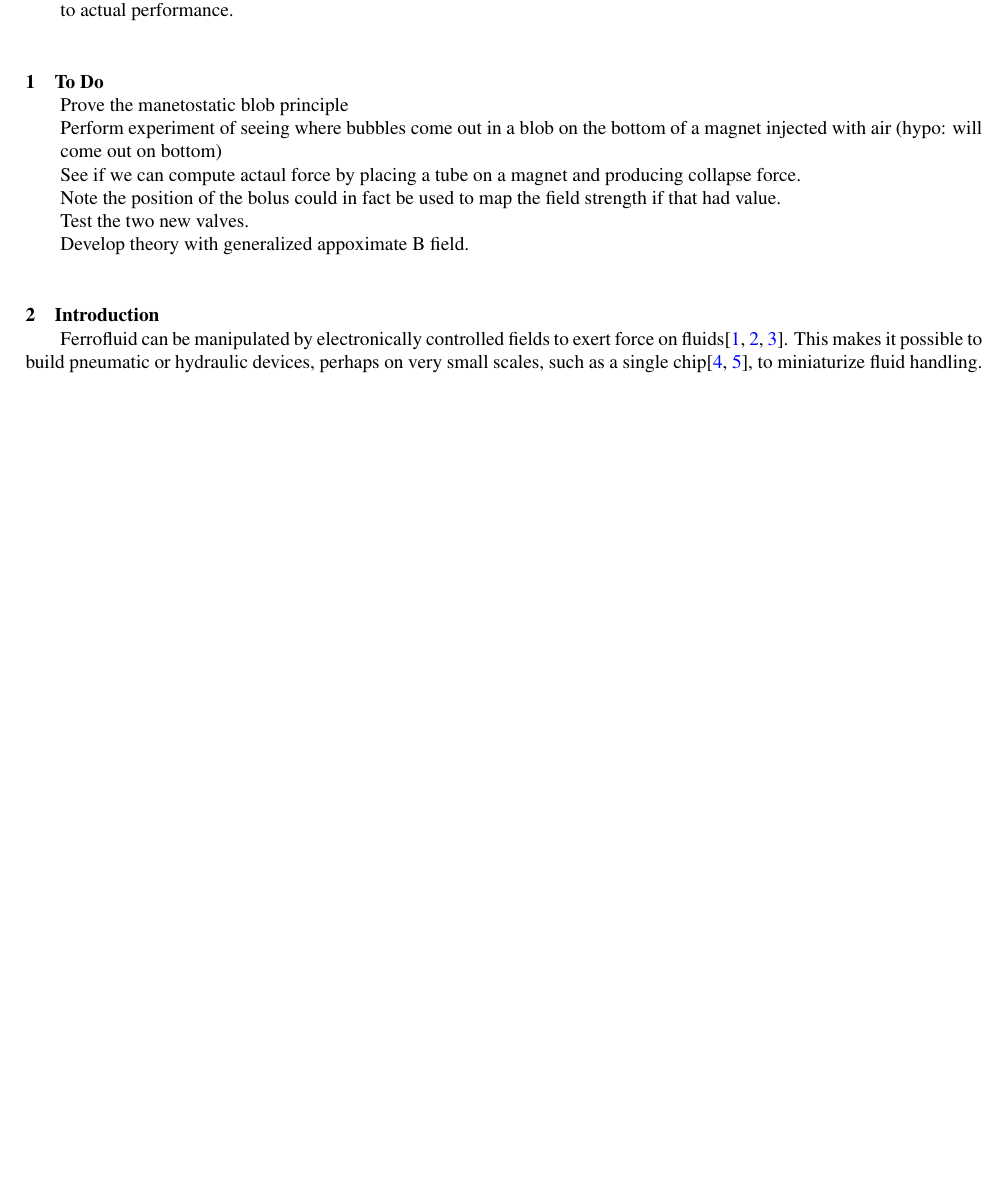
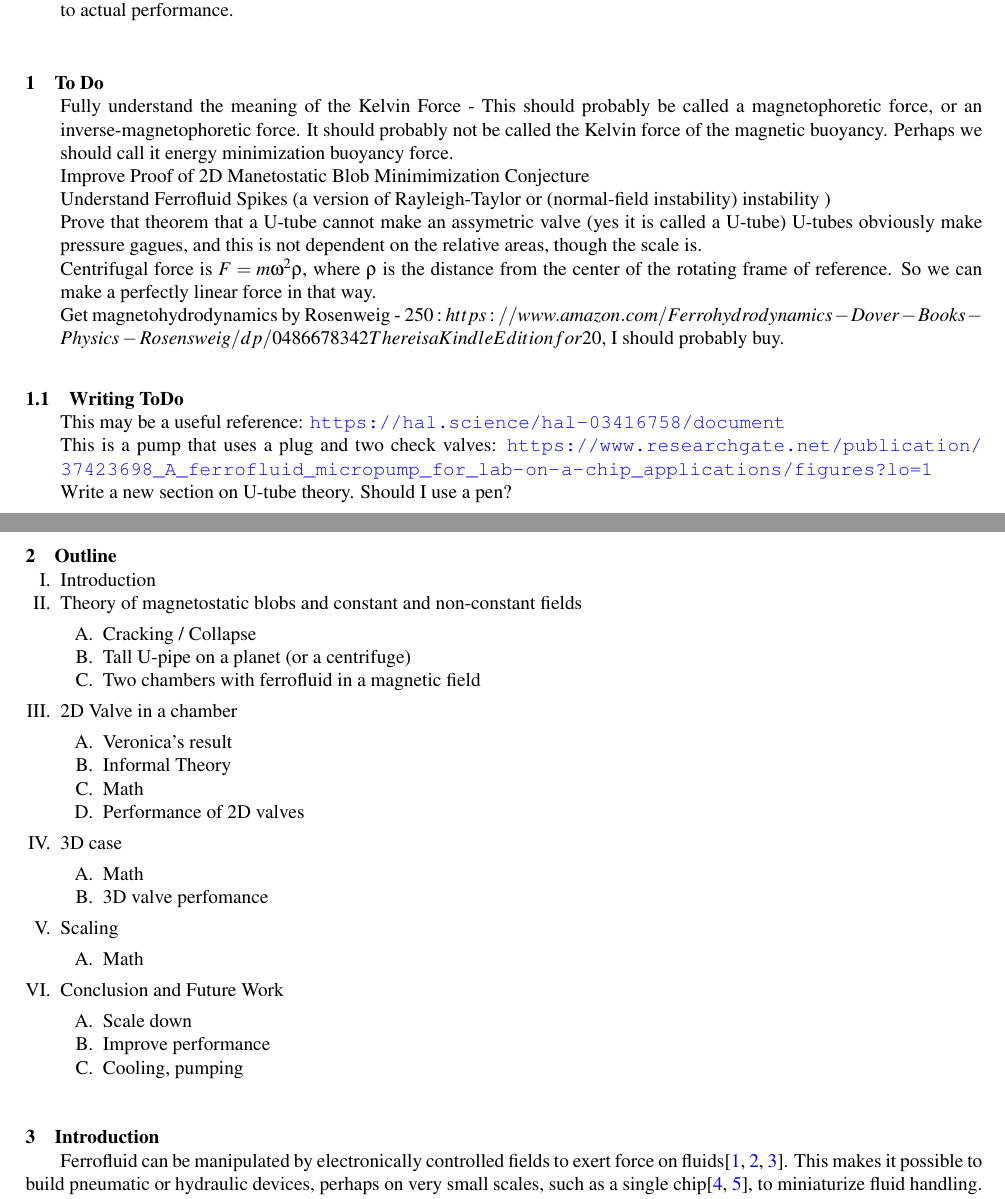
Before and after one commit to PubInv/ferrofluidcheckvalve, a LaTeX document (doc/EnergyMinimization/passiveFerrofluidCheckValveTheory.tex): part of page 1 of 22 before the commit and two parts of pages 1 and 2 of 23 after it, the two joined at a grey line, cut so that both start at the same text, the shorter picture padded with empty space. Compiled offline with pdfLaTeX.

Commit message:
Doing additional work

```diff
--- a/doc/EnergyMinimization/passiveFerrofluidCheckValveTheory.tex
+++ b/doc/EnergyMinimization/passiveFerrofluidCheckValveTheory.tex
@@ -32,6 +32,14 @@
 
 \usepackage{float}
 
+\usepackage{outlines}
+\usepackage{enumitem}
+\setenumerate[1]{label=\Roman*.}
+\setenumerate[2]{label=\Alph*.}
+\setenumerate[3]{label=\roman*.}
+\setenumerate[4]{label=\alph*.}
+
+
 
 \newtheorem{conjecture}{Conjecture}
 \newtheorem{corollary}{Corollary}
@@ -114,14 +122,53 @@ and compare predicted performance to actual performance.
 %%%%%%%%%%%%%%%%%%%%%%%%%%%%%%%%%%%%%%%%%%%%%%%%%%%%%%%%%%%%%%%%%%%%%%
 \section{To Do}
 \begin{itemize}
-\item Prove the manetostatic blob principle
-\item Perform experiment of seeing where bubbles come out in a blob on the bottom of a magnet injected
-  with air (hypo: will come out on bottom)
-\item See if we can compute actaul force by placing a tube on a magnet and producing collapse force.
-\item Note the position of the bolus could in fact be used to map the field strength if that had value.
-\item Test the two new valves.
-\item Develop theory with generalized appoximate B field.
+\item Fully understand the meaning of the Kelvin Force - This should probably be called a magnetophoretic force,
+  or an inverse-magnetophoretic force. It should probably not be called the Kelvin force of the magnetic buoyancy.
+  Perhaps we should call it energy minimization buoyancy force.
+\item Improve Proof of 2D Manetostatic Blob Minimimization Conjecture
+\item Understand Ferrofluid Spikes (a version of Rayleigh-Taylor or (normal-field instability) instability )
+\item Prove that theorem that a U-tube cannot make an assymetric valve (yes it is called a U-tube)
+  U-tubes obviously make pressure gagues, and this is not dependent on the relative areas,
+  though the scale is.
+\item Centrifugal force is $ F = m \omega^2 \rho$, where $\rho$ is the distance from the center of the rotating frame of
+  reference. So we can make a perfectly linear force in that way.
+\item Get magnetohydrodynamics by Rosenweig - $250: https://www.amazon.com/Ferrohydrodynamics-Dover-Books-Physics-Rosensweig/dp/0486678342 There is a Kindle Edition for $20, I should probably buy.
+\end{itemize}
+
+\subsection{Writing ToDo}
+
+\begin{itemize}
+\item This may be a useful reference: \url{https://hal.science/hal-03416758/document}
+\item This is a pump that uses a plug and two check valves: \url{https://www.researchgate.net/publication/37423698_A_ferrofluid_micropump_for_lab-on-a-chip_applications/figures?lo=1}
+  \item Write a new section on U-tube theory. Should I use a pen?
   \end{itemize}
+
+\section{Outline}
+
+
+\begin{outline}[enumerate]
+  \1 Introduction
+  \1 Theory of magnetostatic blobs and constant and non-constant fields
+     \2 Cracking / Collapse
+     \2 Tall U-pipe on a planet (or a centrifuge)
+     \2 Two chambers with ferrofluid in a magnetic field
+  \1 2D Valve in a chamber
+      \2 Veronica's result
+      \2 Informal Theory
+      \2 Math
+      \2 Performance of 2D valves
+  \1 3D case
+      \2 Math
+      \2 3D valve perfomance
+  \1 Scaling
+       \2 Math
+  \1 Conclusion and Future Work
+       \2 Scale down
+       \2 Improve performance
+       \2 Cooling, pumping
+\end{outline}
+
+
 
 \section{Introduction}
 
```
Also changed, not shown: doc/EnergyMinimization/figure/3DDesignCheckValve.jpeg (added), doc/EnergyMinimization/passiveFerrofluidCheckValveTheory.pdf, doc/EnergyMinimization/passiveFerrofluidCheckValveTheory.tex (35 more changed lines).
